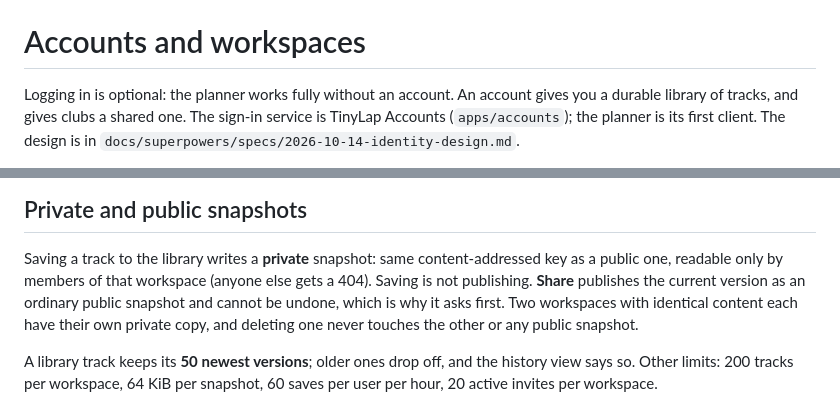
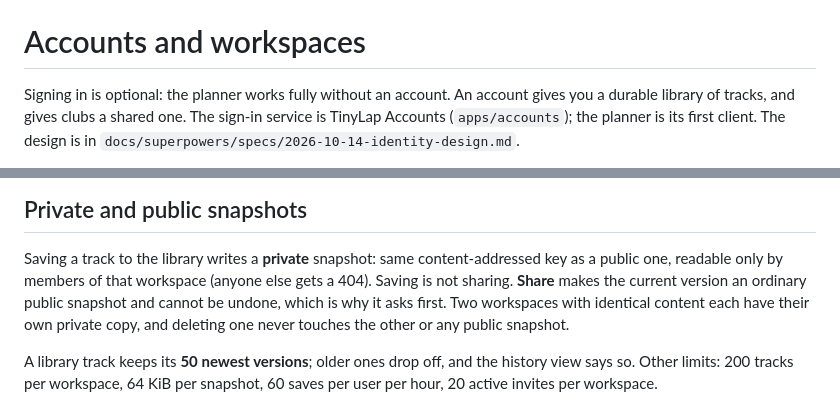
Before and after one commit to tinylaphq/tinylap, a Markdown page: docs/identity.md, 2 parts joined by grey strips. Rendered like a GitHub page.

Commit message:
docs: copy-pass review findings
Signed-off-by: jostsg <1009814+jostsg@users.noreply.github.com>

```diff
--- a/docs/identity.md
+++ b/docs/identity.md
@@ -74,7 +74,7 @@ serve one representation each. The full API is described at
 
 # Accounts and workspaces
 
-Logging in is optional: the planner works fully without an account. An
+Signing in is optional: the planner works fully without an account. An
 account gives you a durable library of tracks, and gives clubs a shared one.
 The sign-in service is TinyLap Accounts (`apps/accounts`); the planner is its first client. The
 design is in `docs/superpowers/specs/2026-10-14-identity-design.md`.
@@ -123,8 +123,8 @@ workspace before leaving if you want them.
 
 Saving a track to the library writes a **private** snapshot: same
 content-addressed key as a public one, readable only by members of that
-workspace (anyone else gets a 404). Saving is not publishing. **Share**
-publishes the current version as an ordinary public snapshot and cannot be
+workspace (anyone else gets a 404). Saving is not sharing. **Share**
+makes the current version an ordinary public snapshot and cannot be
 undone, which is why it asks first. Two workspaces with identical content each
 have their own private copy, and deleting one never touches the other or any
 public snapshot.
```
Also changed, not shown: 1 other file.
